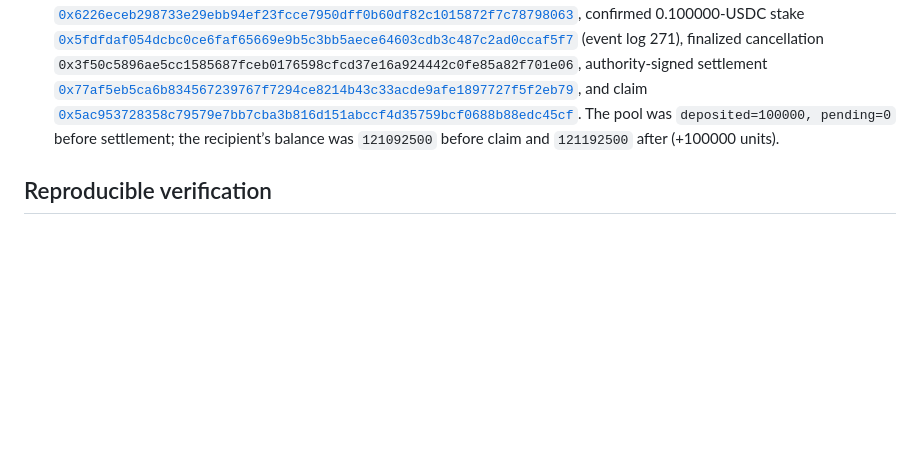
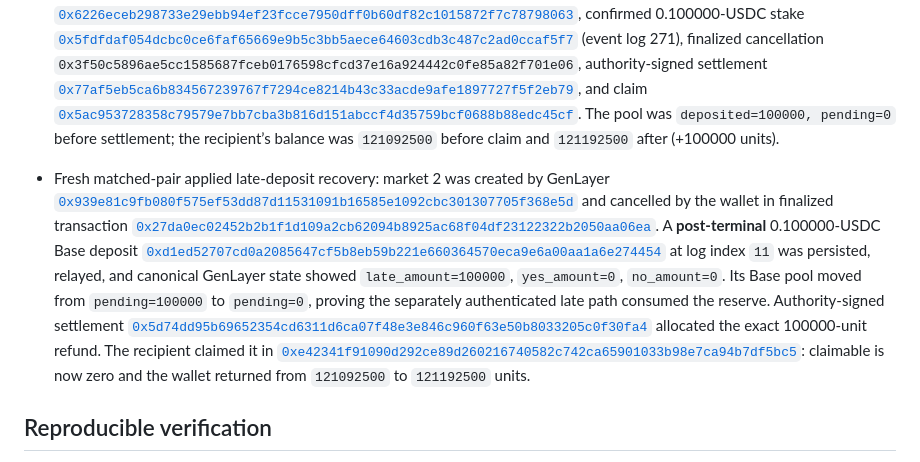
Before and after one commit to zoefunds/Event-Weaver, a Markdown page: REMEDIATION_ACCEPTANCE.md, the part around the change. GitHub-like rendering; blank space fills up the shorter version.

Commit message:
document live late deposit recovery

```diff
--- a/REMEDIATION_ACCEPTANCE.md
+++ b/REMEDIATION_ACCEPTANCE.md
@@ -106,6 +106,21 @@ Market 1 deliberately asserted the false date 4 January 2009 for the Bitcoin gen
   The pool was `deposited=100000, pending=0` before settlement; the recipient’s balance was
   `121092500` before claim and `121192500` after (+100000 units).
 
+- Fresh matched-pair applied late-deposit recovery: market 2 was created by GenLayer
+  [`0x939e81c9fb080f575ef53dd87d11531091b16585e1092cbc301307705f368e5d`](https://studio.genlayer.com/transactions/0x939e81c9fb080f575ef53dd87d11531091b16585e1092cbc301307705f368e5d)
+  and cancelled by the wallet in finalized transaction
+  [`0x27da0ec02452b2b1f1d109a2cb62094b8925ac68f04df23122322b2050aa06ea`](https://studio.genlayer.com/transactions/0x27da0ec02452b2b1f1d109a2cb62094b8925ac68f04df23122322b2050aa06ea).
+  A **post-terminal** 0.100000-USDC Base deposit
+  [`0xd1ed52707cd0a2085647cf5b8eb59b221e660364570eca9e6a00aa1a6e274454`](https://sepolia.basescan.org/tx/0xd1ed52707cd0a2085647cf5b8eb59b221e660364570eca9e6a00aa1a6e274454)
+  at log index `11` was persisted, relayed, and canonical GenLayer state showed
+  `late_amount=100000`, `yes_amount=0`, `no_amount=0`. Its Base pool moved from
+  `pending=100000` to `pending=0`, proving the separately authenticated late path consumed
+  the reserve. Authority-signed settlement
+  [`0x5d74dd95b69652354cd6311d6ca07f48e3e846c960f63e50b8033205c0f30fa4`](https://sepolia.basescan.org/tx/0x5d74dd95b69652354cd6311d6ca07f48e3e846c960f63e50b8033205c0f30fa4)
+  allocated the exact 100000-unit refund. The recipient claimed it in
+  [`0xe42341f91090d292ce89d260216740582c742ca65901033b98e7ca94b7df5bc5`](https://sepolia.basescan.org/tx/0xe42341f91090d292ce89d260216740582c742ca65901033b98e7ca94b7df5bc5):
+  claimable is now zero and the wallet returned from `121092500` to `121192500` units.
+
 ## Reproducible verification
 
 The historical value-transfer evidence above remains retained for review. The active immutable
```
